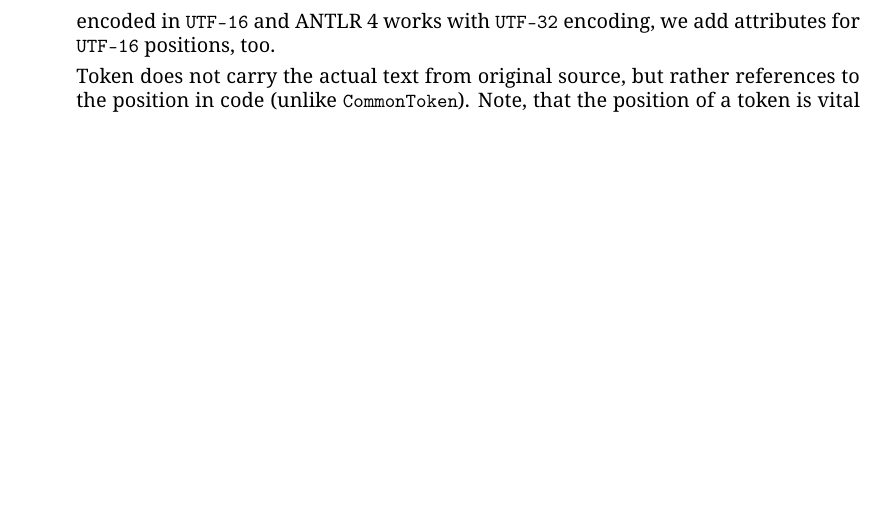
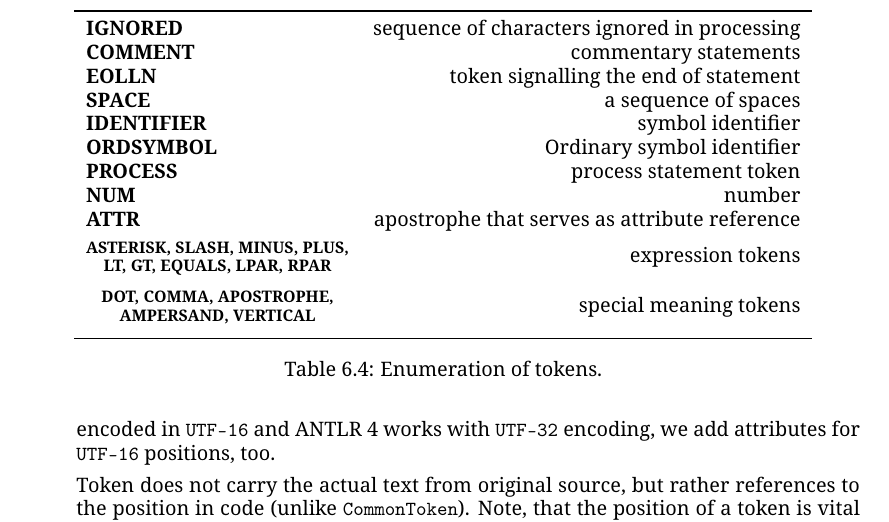
Before and after one commit to michalbali256/HlasmPlugin-docs, a LaTeX thesis (documentation/documentation.tex, which reads documentation/lexer_parser.tex): part of page 34 of 44 before the commit and part of page 34 of 45 after it, cut at the place of the change, the shorter picture padded with empty space. Compiled offline with pdfLaTeX.

Commit message:
add lexer tokens enumeration

```diff
--- a/documentation/lexer_parser.tex
+++ b/documentation/lexer_parser.tex
@@ -77,4 +77,20 @@ Beside of the custom lexer, we altered ANTLR's classes \texttt{Token}, \texttt{T
 
 		Token does not carry the actual text from original source, but rather references to the position in code (unlike \texttt{CommonToken}). Note, that the position of a token is vital for further analysis.
 
-		\XX{TODO: token types description}
+		\begin{table}
+			\centering
+			\begin{tabular}{lr}
+				\toprule
+				\textbf{IGNORED}                                                                     &  sequence of characters ignored in processing \\
+				\textbf{COMMENT}                                                                     &                         commentary statements \\
+				\textbf{EOLLN}                                                                       &         token signalling the end of statement \\
+				\textbf{SPACE}                                                                       &                          a sequence of spaces \\
+				\textbf{IDENTIFIER}                                                                  &                             symbol identifier \\
+				\textbf{ORDSYMBOL}                                                                   &                    Ordinary symbol identifier \\
+				\textbf{PROCESS}                                                                     &                       process statement token \\
+				\textbf{NUM}                                                                         &                                        number \\
+				\textbf{ATTR}                                                                        & apostrophe that serves as attribute reference \\
+				\thead{\textbf{ASTERISK, SLASH, MINUS, PLUS,}\\ \textbf{LT, GT, EQUALS, LPAR, RPAR}} &                             expression tokens \\
+				\thead{\textbf{DOT, COMMA, APOSTROPHE,}\\ \textbf{AMPERSAND, VERTICAL}}              &                        special meaning tokens \\ \bottomrule
+			\end{tabular}
+			\caption{Enumeration of tokens.}
```
Also changed, not shown: documentation/lexer_parser.tex (4 more changed lines).
